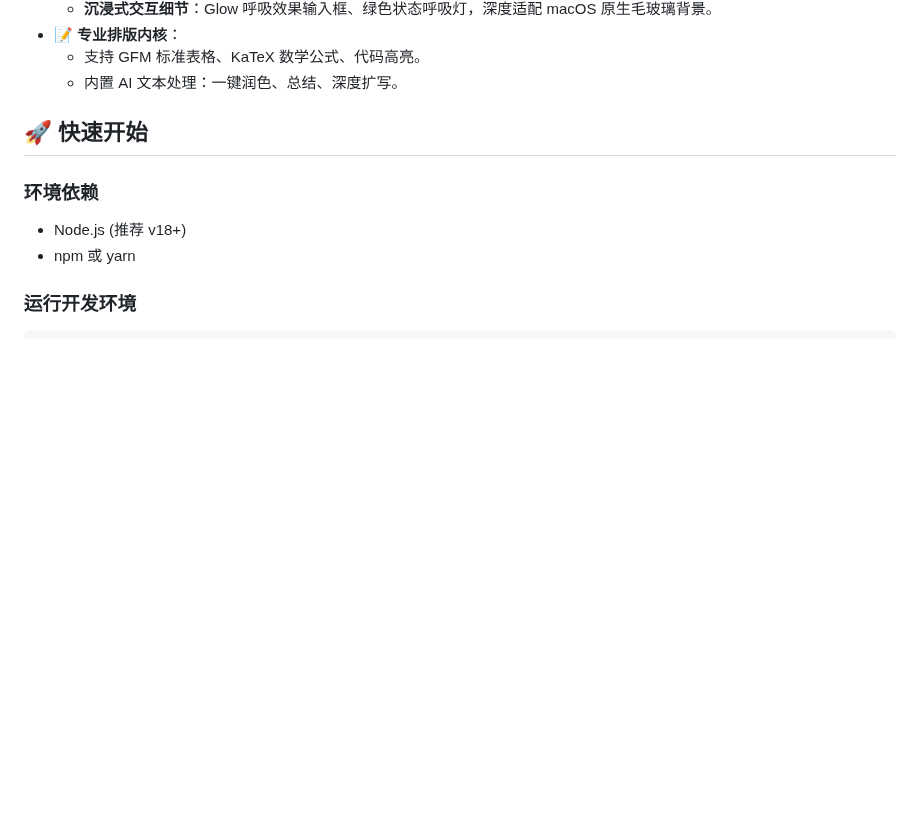
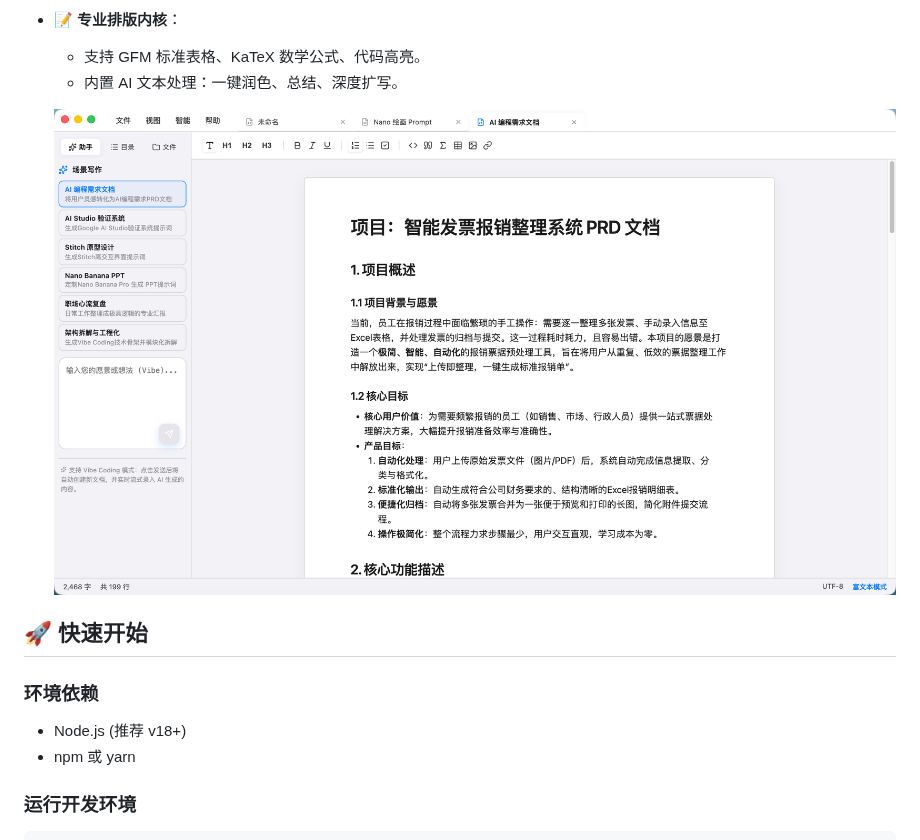
Before and after one commit to imoling/iml-markdown-editor, a Markdown page: README.md, the part around the change. Rendered like a GitHub page; pictures changed too: assets/Screenshot.png (added); blank space fills up the shorter version.

Commit message:
docs: Add project screenshot and update README.

```diff
--- a/README.md
+++ b/README.md
@@ -20,6 +20,8 @@
 - **📝 专业排版内核**：
   - 支持 GFM 标准表格、KaTeX 数学公式、代码高亮。
   - 内置 AI 文本处理：一键润色、总结、深度扩写。
+
+  ![iML Markdown Editor Screenshot](./assets/Screenshot.png)
 
 ## 🚀 快速开始
 
```
